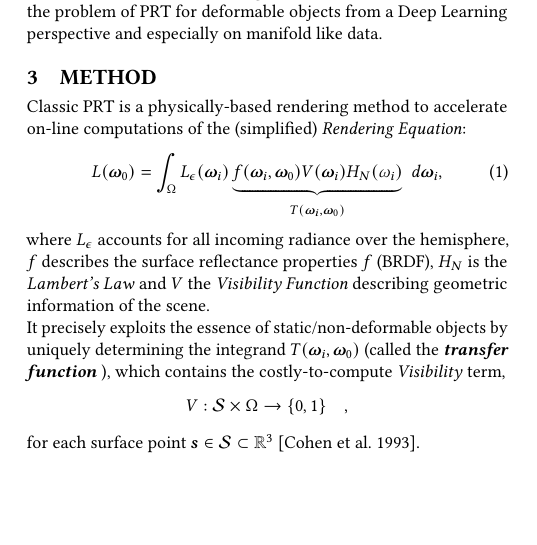
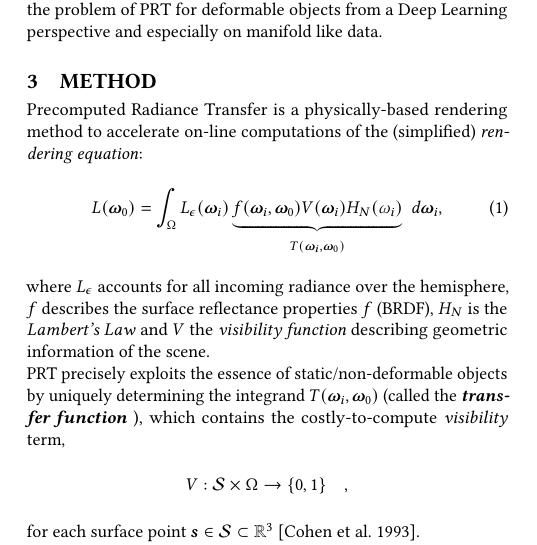
Before and after one commit to pwiedemann/i3D_Paper, a LaTeX paper (main.tex, which reads 3_algorithm.tex): part of one column of page 3 of 10, cut so that both start at the same text, the shorter picture padded with empty space. Compiled offline with pdfLaTeX.

```diff
--- a/3_algorithm.tex
+++ b/3_algorithm.tex
@@ -1,6 +1,6 @@
 %-------------------------------------------------------------------------
 \section{Method}
-Classic PRT  is a physically-based rendering method to accelerate on-line computations of the (simplified) \textit{Rendering Equation}:
+Precomputed Radiance Transfer  is a physically-based rendering method to accelerate on-line computations of the (simplified) \textit{rendering equation}:
 \begin{align}
 L(\bm{\omega}_0 ) &=
 \int_{\Omega}   L_{\epsilon}(\bm{\omega}_i )
@@ -9,14 +9,14 @@
 \,  \, d\bm{\omega}_i ,
 \label{rendering equation PRT}
 \end{align}
-where $L_{\epsilon}$ accounts for all incoming radiance over the hemisphere, $f$  describes the surface reflectance properties $f$ (BRDF), $H_N$ is the \textit{Lambert's Law} and $V$ the \textit{Visibility Function} describing geometric information of the scene.\\
-It precisely exploits the essence of static/non-deformable objects by uniquely determining the integrand $T(\bm{\omega}_i,\bm{\omega}_0)$ (called the \textbf{\textit{transfer function}} ), which contains the costly-to-compute  \textit{Visibility} term,
+where $L_{\epsilon}$ accounts for all incoming radiance over the hemisphere, $f$  describes the surface reflectance properties $f$ (BRDF), $H_N$ is the \textit{Lambert's Law} and $V$ the \textit{visibility function} describing geometric information of the scene.\\
+PRT precisely exploits the essence of static/non-deformable objects by uniquely determining the integrand $T(\bm{\omega}_i,\bm{\omega}_0)$ (called the \textbf{\textit{transfer function}} ), which contains the costly-to-compute  \textit{visibility} term,
 \begin{align*}
 V :  \mathcal{S}  \times \Omega \rightarrow \{0,1\} \quad,
 \end{align*}
 for each surface point $\bm{s} \in \mathcal{S} \subset \mathbb{R}^3$ \cite{CohenBook}.
 \\
-Both functions $L_{\epsilon} $ and $T$  are projected onto a suitable set of orthonormal basis functions for faster evaluation of the \textit{Rendering Equation} \ref{rendering equation PRT}.
+Both functions $L_{\epsilon} $ and $T$  are projected onto a suitable set of orthonormal basis functions for faster evaluation of the \textit{rendering equation} \ref{rendering equation PRT}.
 For $m$ number of coefficients of the basis functions and $l_i$, $t_i$ being the $i$-th coefficient of $L_{\epsilon} $ and $T$ respectively, equation \ref{rendering equation PRT} reduces to \cite{sloan2002precomputed}
 \begin{align}
 L(\bm{\omega}_0 ) \approx \sum_{j}^{m} l_j \cdot t_j
```
Also changed, not shown: 4 other files.
